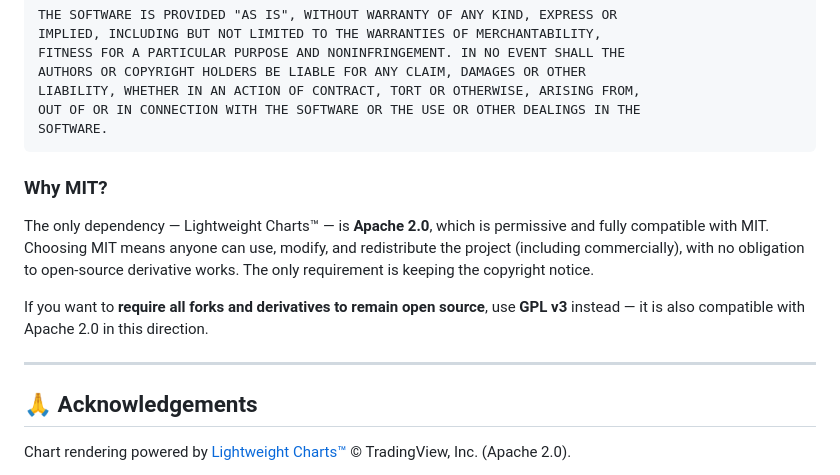
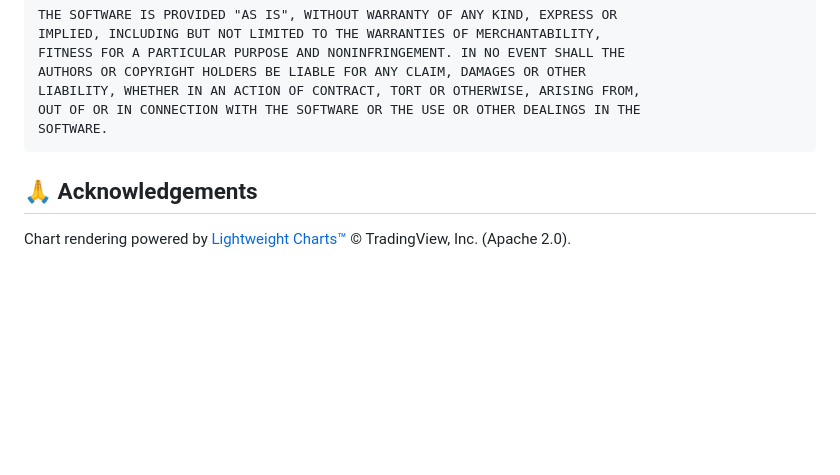
Before and after one commit to tarcisioallyson/forexreplaysystem, a Markdown page: README.md, the part around the change. GitHub-like rendering; blank space fills up the shorter version.

````diff
--- a/README.md
+++ b/README.md
@@ -154,15 +154,6 @@ OUT OF OR IN CONNECTION WITH THE SOFTWARE OR THE USE OR OTHER DEALINGS IN THE
 SOFTWARE.
 ```
 
-
-### Why MIT?
-
-The only dependency — Lightweight Charts™ — is **Apache 2.0**, which is permissive and fully compatible with MIT. Choosing MIT means anyone can use, modify, and redistribute the project (including commercially), with no obligation to open-source derivative works. The only requirement is keeping the copyright notice.
-
-If you want to **require all forks and derivatives to remain open source**, use **GPL v3** instead — it is also compatible with Apache 2.0 in this direction.
-
----
-
 ## 🙏 Acknowledgements
 
 Chart rendering powered by [Lightweight Charts™](https://github.com/tradingview/lightweight-charts) © TradingView, Inc. (Apache 2.0).
````
